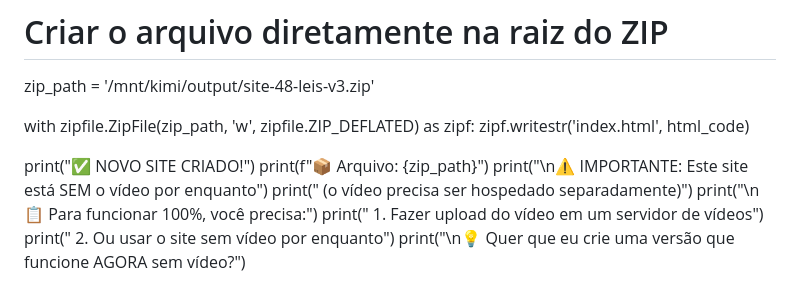
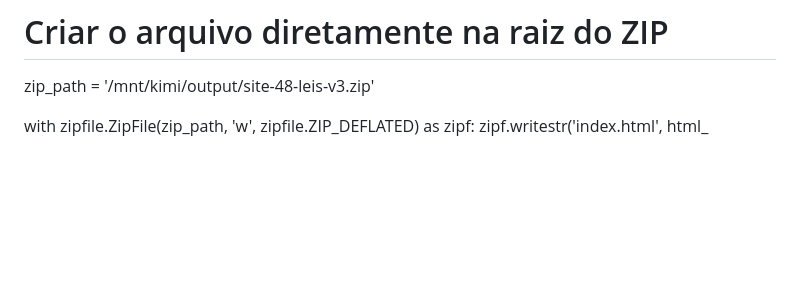
Before and after one commit to danielalves5342-cyber/48leis, a Markdown page: README.md, the part around one of its changes. GitHub-like rendering; blank space fills up the shorter version.

```diff
--- a/README.md
+++ b/README.md
@@ -260,13 +260,4 @@ html_code = '''<!DOCTYPE html>
 zip_path = '/mnt/kimi/output/site-48-leis-v3.zip'
 
 with zipfile.ZipFile(zip_path, 'w', zipfile.ZIP_DEFLATED) as zipf:
-    zipf.writestr('index.html', html_code)
-
-print("✅ NOVO SITE CRIADO!")
-print(f"📦 Arquivo: {zip_path}")
-print("\n⚠️ IMPORTANTE: Este site está SEM o vídeo por enquanto")
-print("   (o vídeo precisa ser hospedado separadamente)")
-print("\n📋 Para funcionar 100%, você precisa:")
-print("   1. Fazer upload do vídeo em um servidor de vídeos")
-print("   2. Ou usar o site sem vídeo por enquanto")
-print("\n💡 Quer que eu crie uma versão que funcione AGORA sem vídeo?")
+    zipf.writestr('index.html', html_
```
Also changed, not shown: other parts of README.md (+2 -2 lines).
